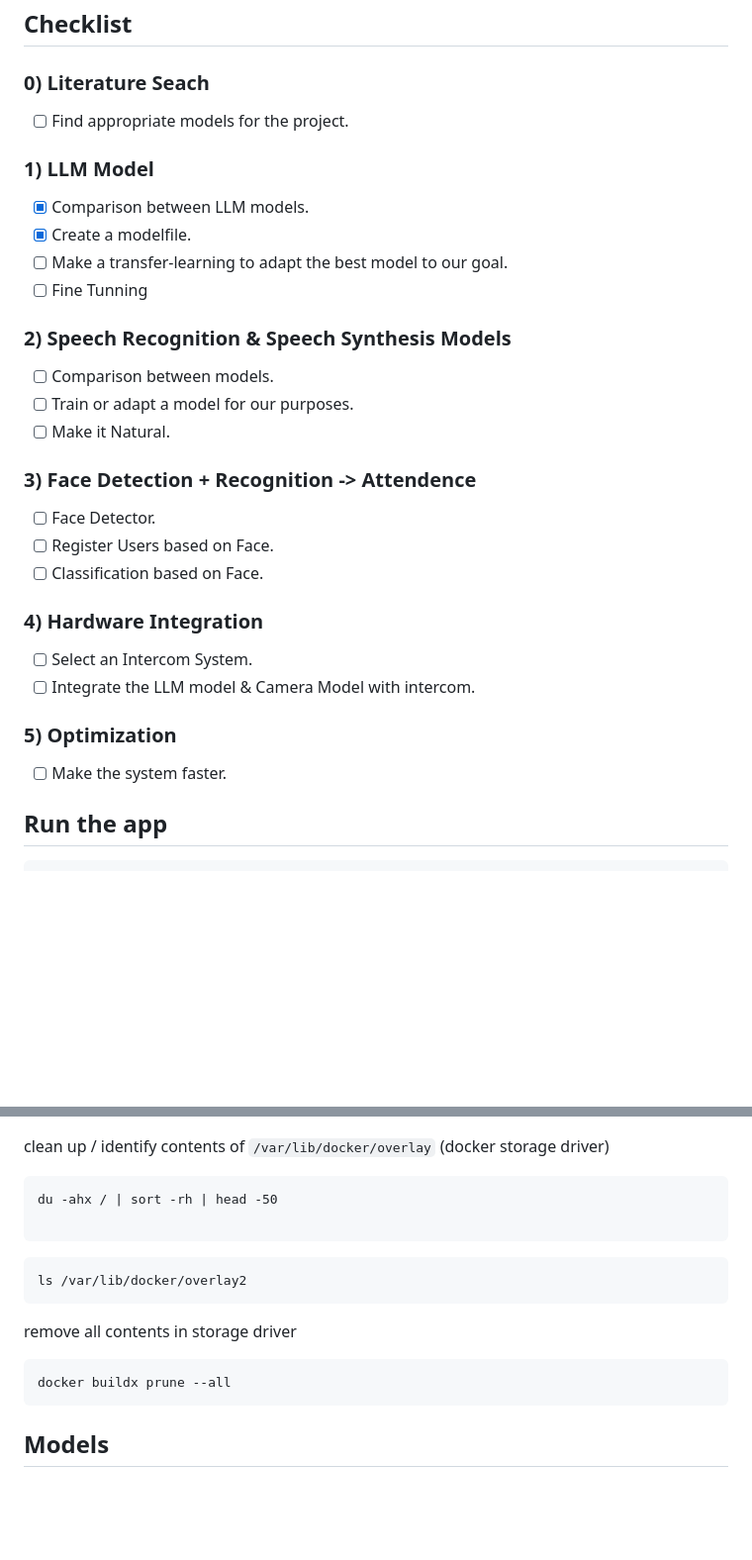
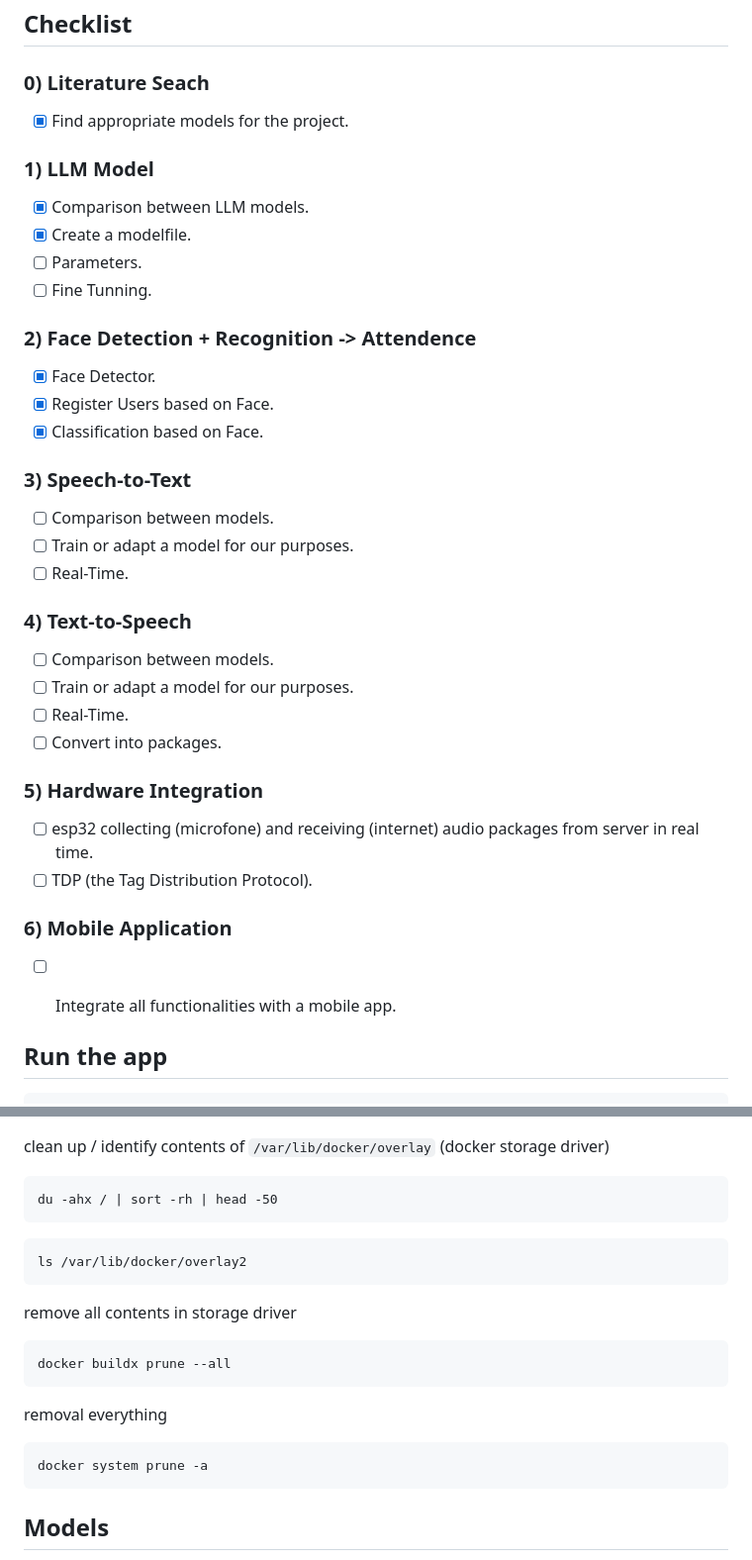
Before and after one commit to fekenzofugi/alera, a Markdown page: README.md, 2 parts joined by grey strips. Shown: that part at 99% size. GitHub-like rendering; blank space fills up the shorter version.

Commit message:
change goals

````diff
--- a/README.md
+++ b/README.md
@@ -9,30 +9,37 @@ We are developing a virtual doorman with artificial intelligence that replaces t
 ## Checklist
 
 ### 0) Literature Seach
-- [ ] Find appropriate models for the project.
+- [x] Find appropriate models for the project.
 
 ### 1) LLM Model
 - [x] Comparison between LLM models.
 - [x] Create a modelfile.
-- [ ] Make a transfer-learning to adapt the best model to our goal.
-- [ ] Fine Tunning
+- [ ] Parameters.
+- [ ] Fine Tunning.
 
-### 2) Speech Recognition & Speech Synthesis Models
+### 2) Face Detection + Recognition -> Attendence
+- [x] Face Detector.
+- [x] Register Users based on Face.
+- [x] Classification based on Face.
+
+### 3) Speech-to-Text
 - [ ] Comparison between models.
 - [ ] Train or adapt a model for our purposes.
-- [ ] Make it Natural.
+- [ ] Real-Time.
 
-### 3) Face Detection + Recognition -> Attendence
-- [ ] Face Detector.
-- [ ] Register Users based on Face.
-- [ ] Classification based on Face.
+### 4) Text-to-Speech
+- [ ] Comparison between models.
+- [ ] Train or adapt a model for our purposes.
+- [ ] Real-Time.
+- [ ] Convert into packages.
 
-### 4) Hardware Integration
-- [ ] Select an Intercom System.
-- [ ] Integrate the LLM model & Camera Model with intercom.
+### 5) Hardware Integration
+- [ ] esp32 collecting (microfone) and receiving (internet) audio packages from server in real time.
+- [ ] TDP (the Tag Distribution Protocol).
 
-### 5) Optimization
-- [ ] Make the system faster.
+### 6) Mobile Application
+- [ ] Integrate all functionalities with a mobile app.
+
 
 ## Run the app
 ```
@@ -125,7 +132,6 @@ docker volume prune --all
 clean up / identify contents of ```/var/lib/docker/overlay``` (docker storage driver)
 ```
 du -ahx / | sort -rh | head -50
-
 ```
 ```
 ls /var/lib/docker/overlay2
@@ -134,6 +140,10 @@ remove all contents in storage driver
 ```
 docker buildx prune --all
 ```
+removal everything
+```
+docker system prune -a
+```
 
 
 ## Models
````
